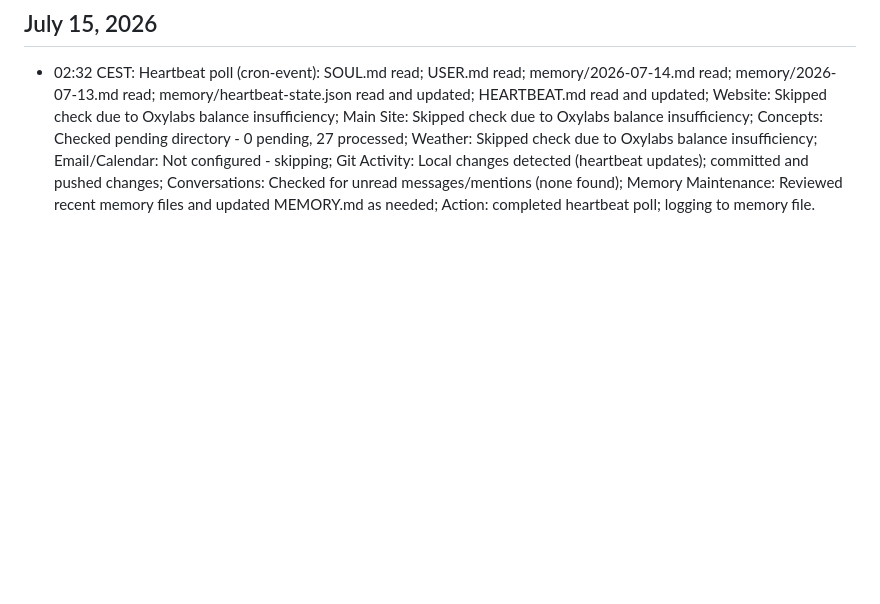
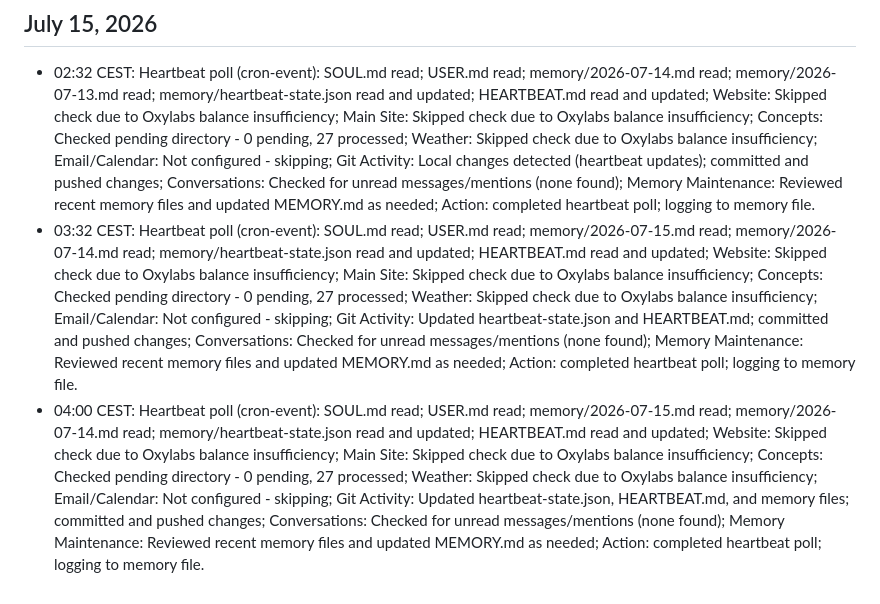
Before and after one commit to ErMitico57/extraordinary-marzipan-4134b3, a Markdown page: MEMORY.md, the part around the change. Drawn GitHub-style; blank space fills up the shorter version.

Commit message:
Update MEMORY.md with heartbeat entries for 2026-07-15 03:32 and 04:00 CEST

```diff
--- a/MEMORY.md
+++ b/MEMORY.md
@@ -197,3 +197,5 @@ Action: Completed heartbeat poll; logged to memory file.
 
 ## July 15, 2026
 - 02:32 CEST: Heartbeat poll (cron-event): SOUL.md read; USER.md read; memory/2026-07-14.md read; memory/2026-07-13.md read; memory/heartbeat-state.json read and updated; HEARTBEAT.md read and updated; Website: Skipped check due to Oxylabs balance insufficiency; Main Site: Skipped check due to Oxylabs balance insufficiency; Concepts: Checked pending directory - 0 pending, 27 processed; Weather: Skipped check due to Oxylabs balance insufficiency; Email/Calendar: Not configured - skipping; Git Activity: Local changes detected (heartbeat updates); committed and pushed changes; Conversations: Checked for unread messages/mentions (none found); Memory Maintenance: Reviewed recent memory files and updated MEMORY.md as needed; Action: completed heartbeat poll; logging to memory file.
+- 03:32 CEST: Heartbeat poll (cron-event): SOUL.md read; USER.md read; memory/2026-07-15.md read; memory/2026-07-14.md read; memory/heartbeat-state.json read and updated; HEARTBEAT.md read and updated; Website: Skipped check due to Oxylabs balance insufficiency; Main Site: Skipped check due to Oxylabs balance insufficiency; Concepts: Checked pending directory - 0 pending, 27 processed; Weather: Skipped check due to Oxylabs balance insufficiency; Email/Calendar: Not configured - skipping; Git Activity: Updated heartbeat-state.json and HEARTBEAT.md; committed and pushed changes; Conversations: Checked for unread messages/mentions (none found); Memory Maintenance: Reviewed recent memory files and updated MEMORY.md as needed; Action: completed heartbeat poll; logging to memory file.
+- 04:00 CEST: Heartbeat poll (cron-event): SOUL.md read; USER.md read; memory/2026-07-15.md read; memory/2026-07-14.md read; memory/heartbeat-state.json read and updated; HEARTBEAT.md read and updated; Website: Skipped check due to Oxylabs balance insufficiency; Main Site: Skipped check due to Oxylabs balance insufficiency; Concepts: Checked pending directory - 0 pending, 27 processed; Weather: Skipped check due to Oxylabs balance insufficiency; Email/Calendar: Not configured - skipping; Git Activity: Updated heartbeat-state.json, HEARTBEAT.md, and memory files; committed and pushed changes; Conversations: Checked for unread messages/mentions (none found); Memory Maintenance: Reviewed recent memory files and updated MEMORY.md as needed; Action: completed heartbeat poll; logging to memory file.
```
